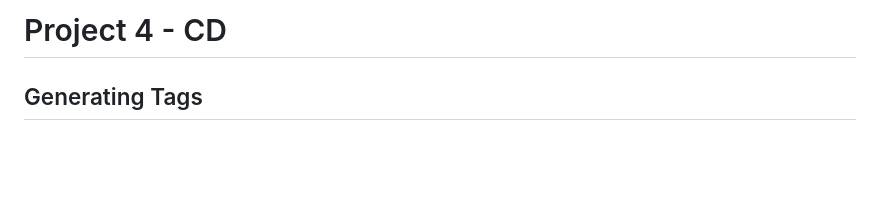
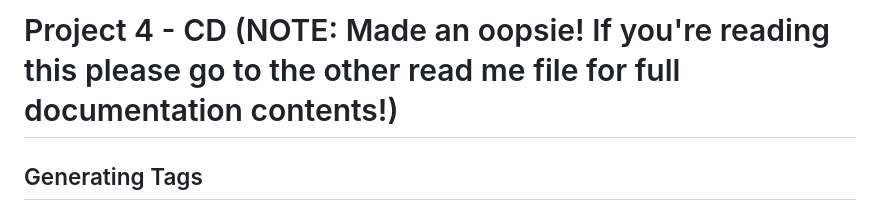
Before and after one commit to WSU-kduncan/cicdf25-AdamoHamdan, a Markdown page: README-CD.md, the part around the change. GitHub-like rendering; blank space fills up the shorter version.

Commit message:
accidentally read the project tasking wrong and thought a readme-cd was needed for part 3, copied everything from here and pasted it into the other file

```diff
--- a/README-CD.md
+++ b/README-CD.md
@@ -1,4 +1,4 @@
-# Project 4 - CD
+# Project 4 - CD (NOTE: Made an oopsie! If you're reading this please go to the other read me file for full documentation contents!)
 
 ## Generating Tags
 Tags in git are affiliated with semantic versioning, which help with pulling, pushing, or just simply obtaining a specific version of a docker image without always using the latest version. In order to see tags simply use the `git tags` command within your repository directory: as it would list down every version tag you have, heres an example:
```
